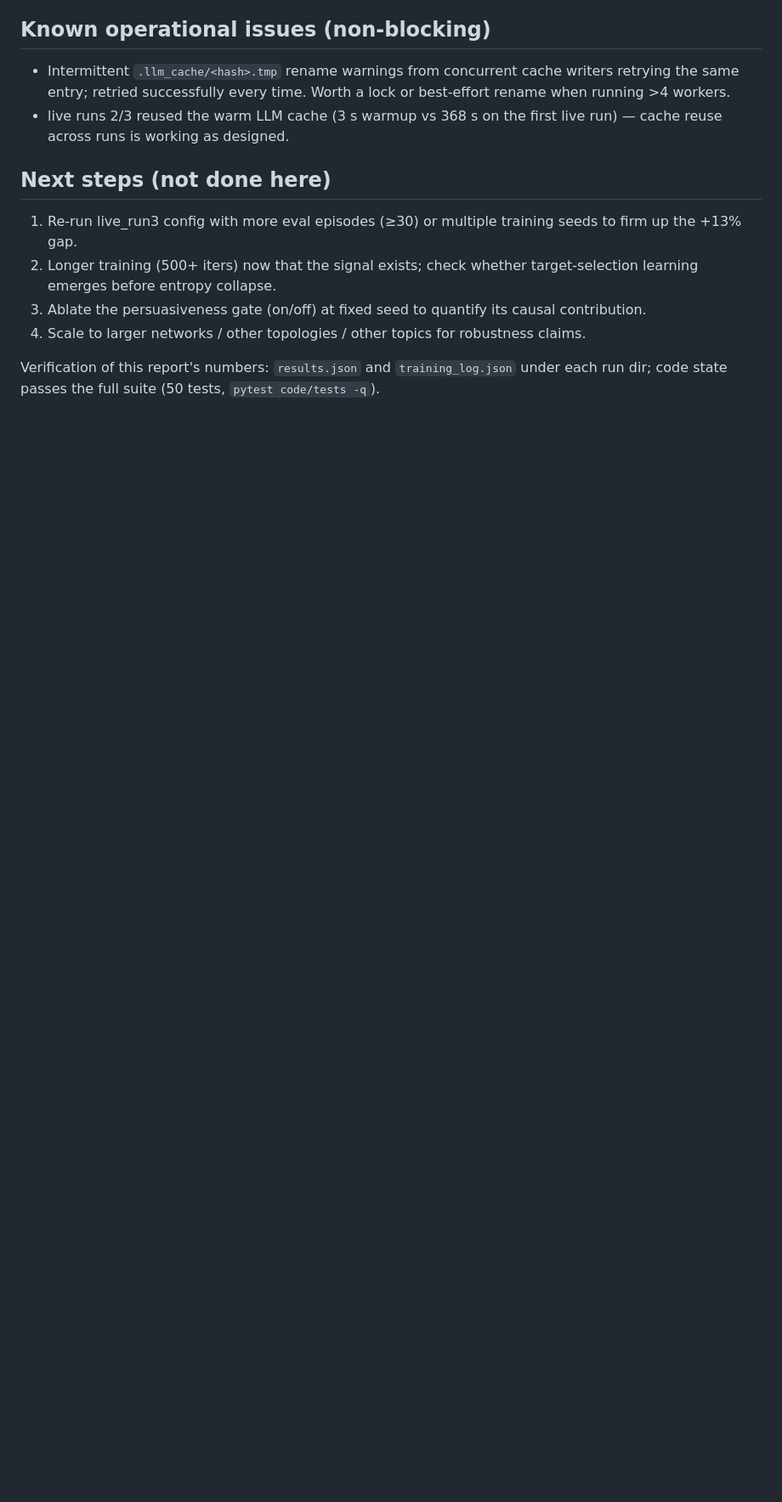
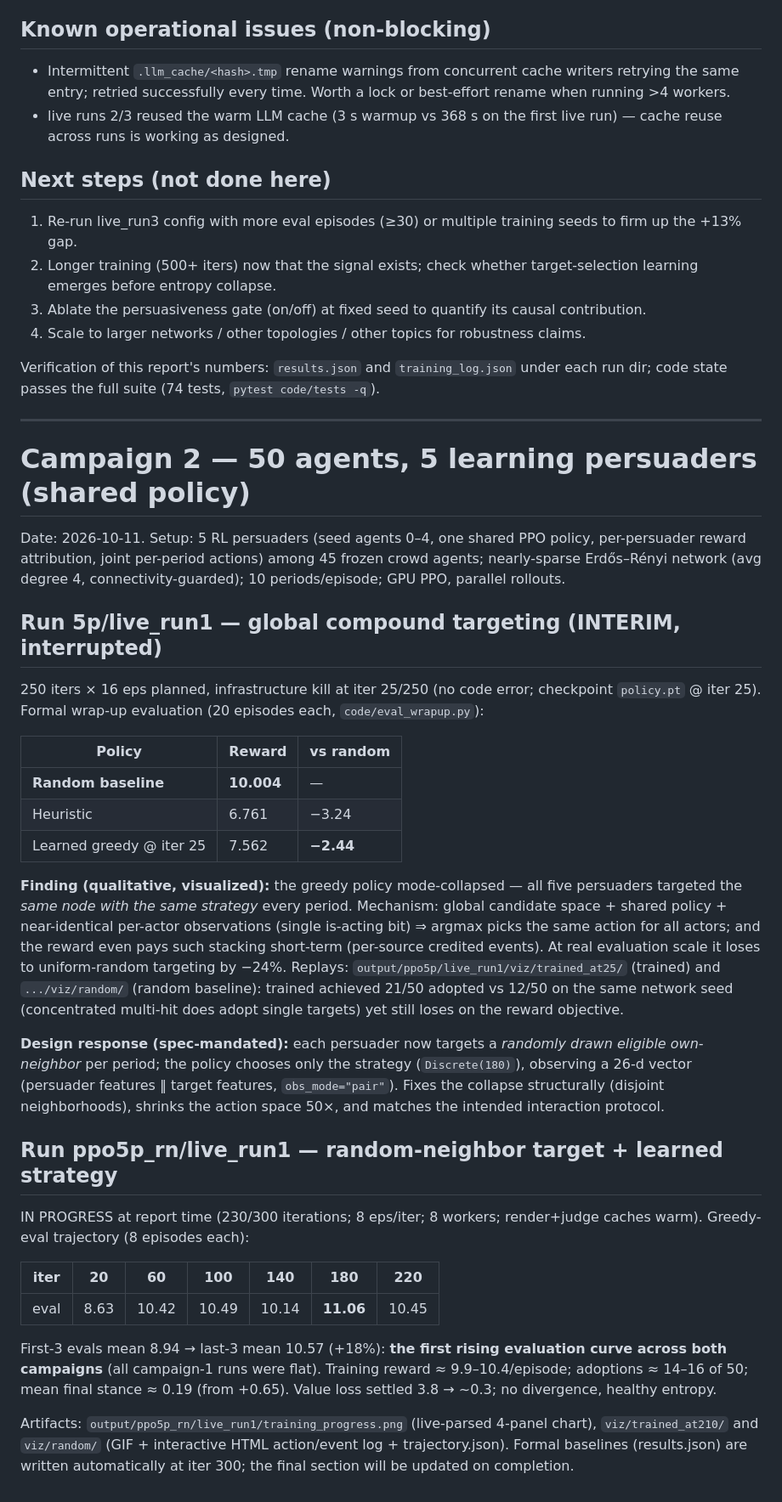
Before and after one commit to armin-behnamnia/social-agents, a Markdown page: RESULTS.md, the part around the change. Shown at 85% size. Drawn GitHub-style; blank space fills up the shorter version.

Commit message:
RESULTS: campaign 2 interim — run1 (interrupted, mode collapse, -24% vs random), rn_run1 rising eval curve

```diff
--- a/RESULTS.md
+++ b/RESULTS.md
@@ -118,4 +118,66 @@ comparable across runs — judge each run against its own baselines.
 
 Verification of this report's numbers: `results.json` and
 `training_log.json` under each run dir; code state passes the full
-suite (50 tests, `pytest code/tests -q`).
+suite (74 tests, `pytest code/tests -q`).
+
+---
+
+# Campaign 2 — 50 agents, 5 learning persuaders (shared policy)
+
+Date: 2026-10-11. Setup: 5 RL persuaders (seed agents 0–4, one shared
+PPO policy, per-persuader reward attribution, joint per-period
+actions) among 45 frozen crowd agents; nearly-sparse Erdős–Rényi
+network (avg degree 4, connectivity-guarded); 10 periods/episode;
+GPU PPO, parallel rollouts.
+
+## Run 5p/live_run1 — global compound targeting (INTERIM, interrupted)
+
+250 iters × 16 eps planned, infrastructure kill at iter 25/250
+(no code error; checkpoint `policy.pt` @ iter 25). Formal wrap-up
+evaluation (20 episodes each, `code/eval_wrapup.py`):
+
+| Policy | Reward | vs random |
+|---|---|---|
+| **Random baseline** | **10.004** | — |
+| Heuristic | 6.761 | −3.24 |
+| Learned greedy @ iter 25 | 7.562 | **−2.44** |
+
+**Finding (qualitative, visualized):** the greedy policy mode-collapsed
+— all five persuaders targeted the *same node with the same strategy*
+every period. Mechanism: global candidate space + shared policy +
+near-identical per-actor observations (single is-acting bit) ⇒
+argmax picks the same action for all actors; and the reward even
+pays such stacking short-term (per-source credited events). At real
+evaluation scale it loses to uniform-random targeting by −24%.
+Replays: `output/ppo5p/live_run1/viz/trained_at25/` (trained) and
+`.../viz/random/` (random baseline): trained achieved 21/50 adopted
+vs 12/50 on the same network seed (concentrated multi-hit does
+adopt single targets) yet still loses on the reward objective.
+
+**Design response (spec-mandated):** each persuader now targets a
+*randomly drawn eligible own-neighbor* per period; the policy chooses
+only the strategy (`Discrete(180)`), observing a 26-d vector
+(persuader features ‖ target features, `obs_mode="pair"`).
+Fixes the collapse structurally (disjoint neighborhoods), shrinks the
+action space 50×, and matches the intended interaction protocol.
+
+## Run ppo5p_rn/live_run1 — random-neighbor target + learned strategy
+
+IN PROGRESS at report time (230/300 iterations; 8 eps/iter; 8 workers;
+render+judge caches warm). Greedy-eval trajectory (8 episodes each):
+
+| iter | 20 | 60 | 100 | 140 | 180 | 220 |
+|---|---|---|---|---|---|---|
+| eval | 8.63 | 10.42 | 10.49 | 10.14 | **11.06** | 10.45 |
+
+First-3 evals mean 8.94 → last-3 mean 10.57 (+18%): **the first rising
+evaluation curve across both campaigns** (all campaign-1 runs were
+flat). Training reward ≈ 9.9–10.4/episode; adoptions ≈ 14–16 of 50;
+mean final stance ≈ 0.19 (from +0.65). Value loss settled 3.8 → ~0.3;
+no divergence, healthy entropy.
+
+Artifacts: `output/ppo5p_rn/live_run1/training_progress.png`
+(live-parsed 4-panel chart), `viz/trained_at210/` and `viz/random/`
+(GIF + interactive HTML action/event log + trajectory.json).
+Formal baselines (results.json) are written automatically at iter 300;
+the final section will be updated on completion.
```
